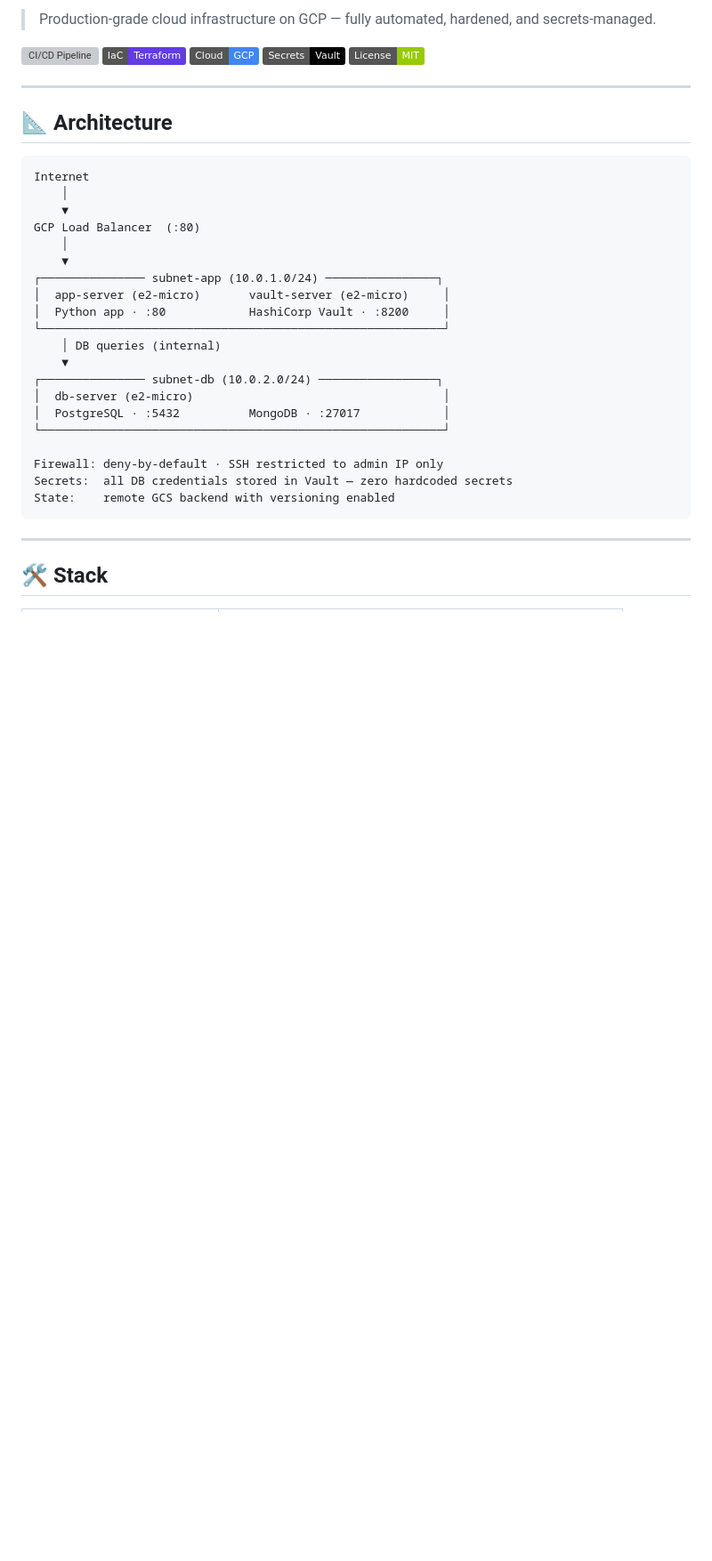
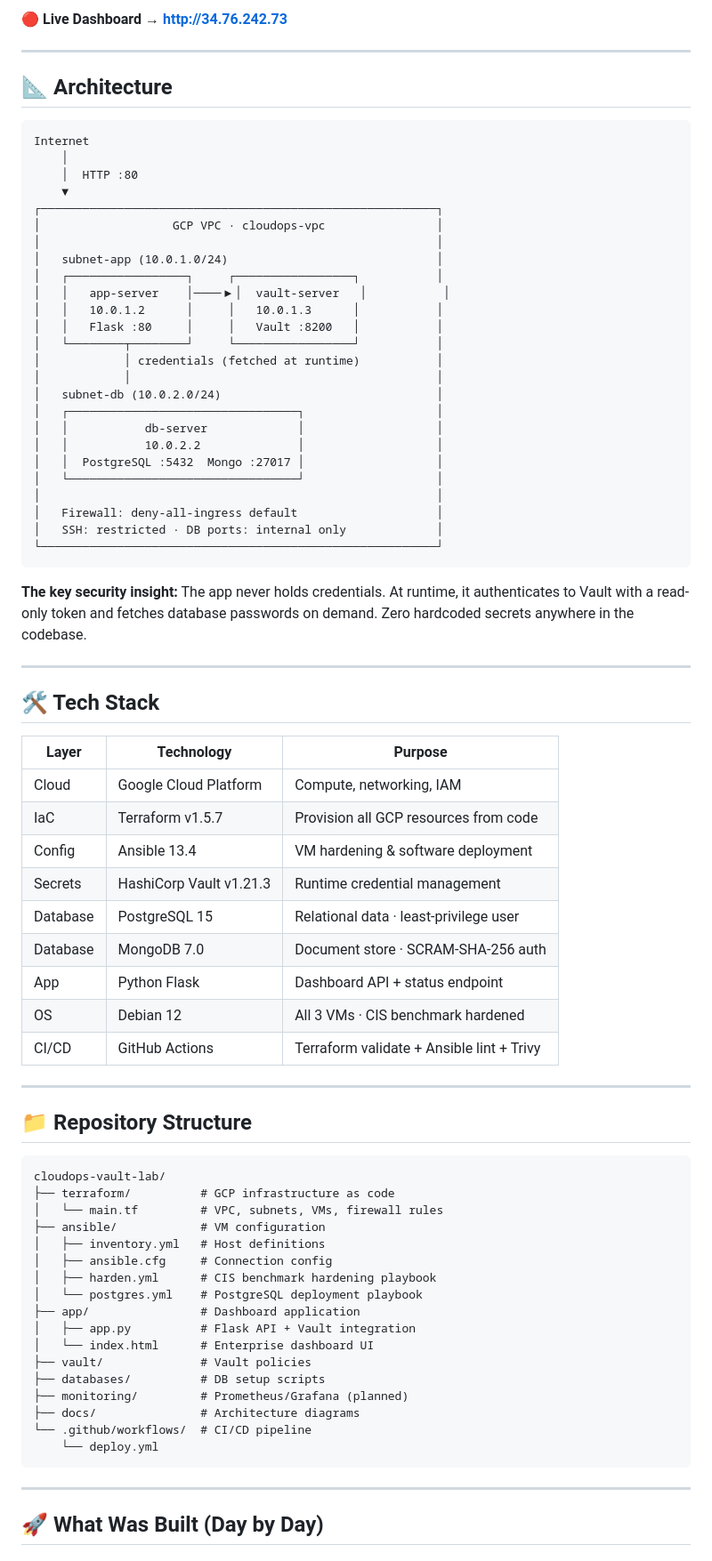
Before and after one commit to Khalil-secure/cloudops-vault-lab, a Markdown page: README.md, the part around one of its changes. Shown at 89% size. GitHub-like rendering; badges without logos; blank space fills up the shorter version; grey boxes are pictures that could not be loaded.

````diff
--- a/README.md
+++ b/README.md
@@ -5,11 +10,5 @@
 
-> Production-grade cloud infrastructure on GCP — fully automated, hardened, and secrets-managed.
-
-![CI/CD Pipeline](https://github.com/Khalil-secure/cloudops-vault-lab/actions/workflows/deploy.yml/badge.svg)
-![Terraform](https://img.shields.io/badge/IaC-Terraform-623CE4?logo=terraform)
-![GCP](https://img.shields.io/badge/Cloud-GCP-4285F4?logo=google-cloud&logoColor=white)
-![Vault](https://img.shields.io/badge/Secrets-Vault-000000?logo=vault)
-![License](https://img.shields.io/badge/License-MIT-green)
+**🔴 Live Dashboard → [http://34.76.242.73](http://34.76.242.73)**
 
 ---
 
@@ -18,27 +17,74 @@
 ```
 Internet
     │
+    │  HTTP :80
     ▼
-GCP Load Balancer  (:80)
-    │
-    ▼
-┌─────────────── subnet-app (10.0.1.0/24) ────────────────┐
-│  app-server (e2-micro)       vault-server (e2-micro)     │
-│  Python app · :80            HashiCorp Vault · :8200     │
-└──────────────────────────────────────────────────────────┘
-    │ DB queries (internal)
-    ▼
-┌─────────────── subnet-db (10.0.2.0/24) ─────────────────┐
-│  db-server (e2-micro)                                    │
-│  PostgreSQL · :5432          MongoDB · :27017            │
-└──────────────────────────────────────────────────────────┘
+┌─────────────────────────────────────────────────────────┐
+│                   GCP VPC · cloudops-vpc                │
+│                                                         │
+│   subnet-app (10.0.1.0/24)                              │
+│   ┌─────────────────┐     ┌─────────────────┐           │
+│   │   app-server    │────▶│  vault-server   │           │
+│   │   10.0.1.2      │     │   10.0.1.3      │           │
+│   │   Flask :80     │     │   Vault :8200   │           │
+│   └────────┬────────┘     └─────────────────┘           │
+│            │ credentials (fetched at runtime)           │
+│            │                                            │
+│   subnet-db (10.0.2.0/24)                               │
+│   ┌─────────────────────────────────┐                   │
+│   │           db-server             │                   │
+│   │           10.0.2.2              │                   │
+│   │  PostgreSQL :5432  Mongo :27017 │                   │
+│   └─────────────────────────────────┘                   │
+│                                                         │
+│   Firewall: deny-all-ingress default                    │
+│   SSH: restricted · DB ports: internal only             │
+└─────────────────────────────────────────────────────────┘
+```
 
-Firewall: deny-by-default · SSH restricted to admin IP only
-Secrets:  all DB credentials stored in Vault — zero hardcoded secrets
-State:    remote GCS backend with versioning enabled
+**The key security insight:** The app never holds credentials. At runtime, it authenticates to Vault with a read-only token and fetches database passwords on demand. Zero hardcoded secrets anywhere in the codebase.
+
+---
+
+## 🛠️ Tech Stack
+
+| Layer | Technology | Purpose |
+|---|---|---|
+| Cloud | Google Cloud Platform | Compute, networking, IAM |
+| IaC | Terraform v1.5.7 | Provision all GCP resources from code |
+| Config | Ansible 13.4 | VM hardening & software deployment |
+| Secrets | HashiCorp Vault v1.21.3 | Runtime credential management |
+| Database | PostgreSQL 15 | Relational data · least-privilege user |
+| Database | MongoDB 7.0 | Document store · SCRAM-SHA-256 auth |
+| App | Python Flask | Dashboard API + status endpoint |
+| OS | Debian 12 | All 3 VMs · CIS benchmark hardened |
+| CI/CD | GitHub Actions | Terraform validate + Ansible lint + Trivy |
+
+---
+
+## 📁 Repository Structure
+
+```
+cloudops-vault-lab/
+├── terraform/          # GCP infrastructure as code
+│   └── main.tf         # VPC, subnets, VMs, firewall rules
+├── ansible/            # VM configuration
+│   ├── inventory.yml   # Host definitions
+│   ├── ansible.cfg     # Connection config
+│   ├── harden.yml      # CIS benchmark hardening playbook
+│   └── postgres.yml    # PostgreSQL deployment playbook
+├── app/                # Dashboard application
+│   ├── app.py          # Flask API + Vault integration
+│   └── index.html      # Enterprise dashboard UI
+├── vault/              # Vault policies
+├── databases/          # DB setup scripts
+├── monitoring/         # Prometheus/Grafana (planned)
+├── docs/               # Architecture diagrams
+└── .github/workflows/  # CI/CD pipeline
+    └── deploy.yml
 ```
 
 ---
 
-## 🛠️ Stack
+## 🚀 What Was Built (Day by Day)
 
````
Also changed, not shown: other parts of README.md (+114 -72 lines).
